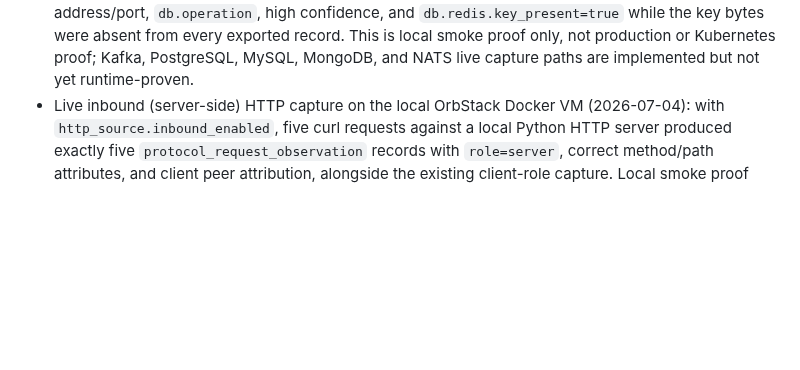
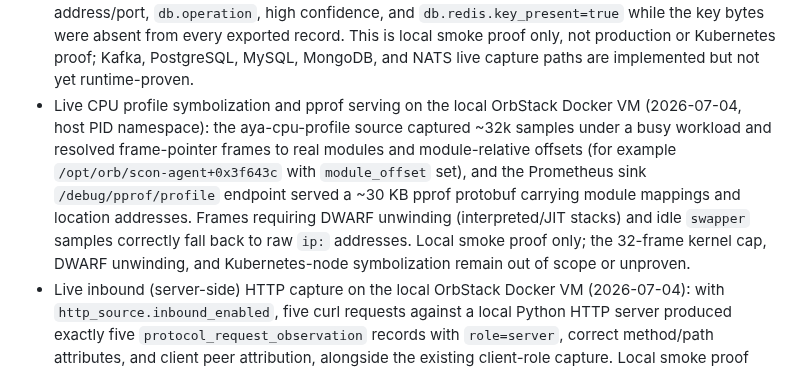
Before and after one commit to guaracloud/e-navigator, a Markdown page: documentation/proof-report.md, the part around the change. Drawn GitHub-style; blank space fills up the shorter version.

Commit message:
docs: record cpu profiling completion and live symbolization proof
Co-Authored-By: Claude Fable 5 <noreply@anthropic.com>

```diff
--- a/documentation/proof-report.md
+++ b/documentation/proof-report.md
@@ -194,6 +194,17 @@ Guarded Linux/Kubernetes runs have recorded these slices:
   exported record. This is local smoke proof only, not production or
   Kubernetes proof; Kafka, PostgreSQL, MySQL, MongoDB, and NATS live capture
   paths are implemented but not yet runtime-proven.
+- Live CPU profile symbolization and pprof serving on the local OrbStack
+  Docker VM (2026-07-04, host PID namespace): the aya-cpu-profile source
+  captured ~32k samples under a busy workload and resolved frame-pointer
+  frames to real modules and module-relative offsets (for example
+  `/opt/orb/scon-agent+0x3f643c` with `module_offset` set), and the
+  Prometheus sink `/debug/pprof/profile` endpoint served a ~30 KB pprof
+  protobuf carrying module mappings and location addresses. Frames requiring
+  DWARF unwinding (interpreted/JIT stacks) and idle `swapper` samples
+  correctly fall back to raw `ip:` addresses. Local smoke proof only; the
+  32-frame kernel cap, DWARF unwinding, and Kubernetes-node symbolization
+  remain out of scope or unproven.
 - Live inbound (server-side) HTTP capture on the local OrbStack Docker VM
   (2026-07-04): with `http_source.inbound_enabled`, five curl requests
   against a local Python HTTP server produced exactly five
```
Also changed, not shown: documentation/capabilities.md (+2 -2 lines).
